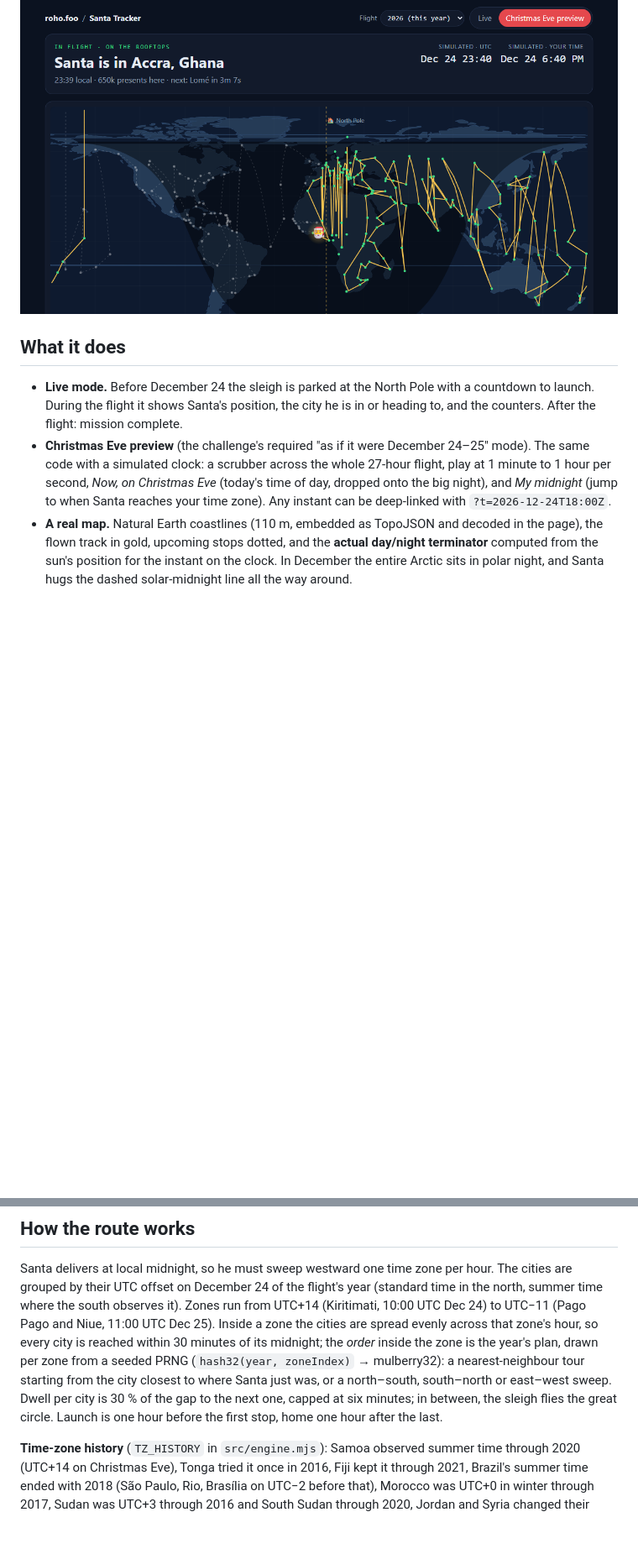
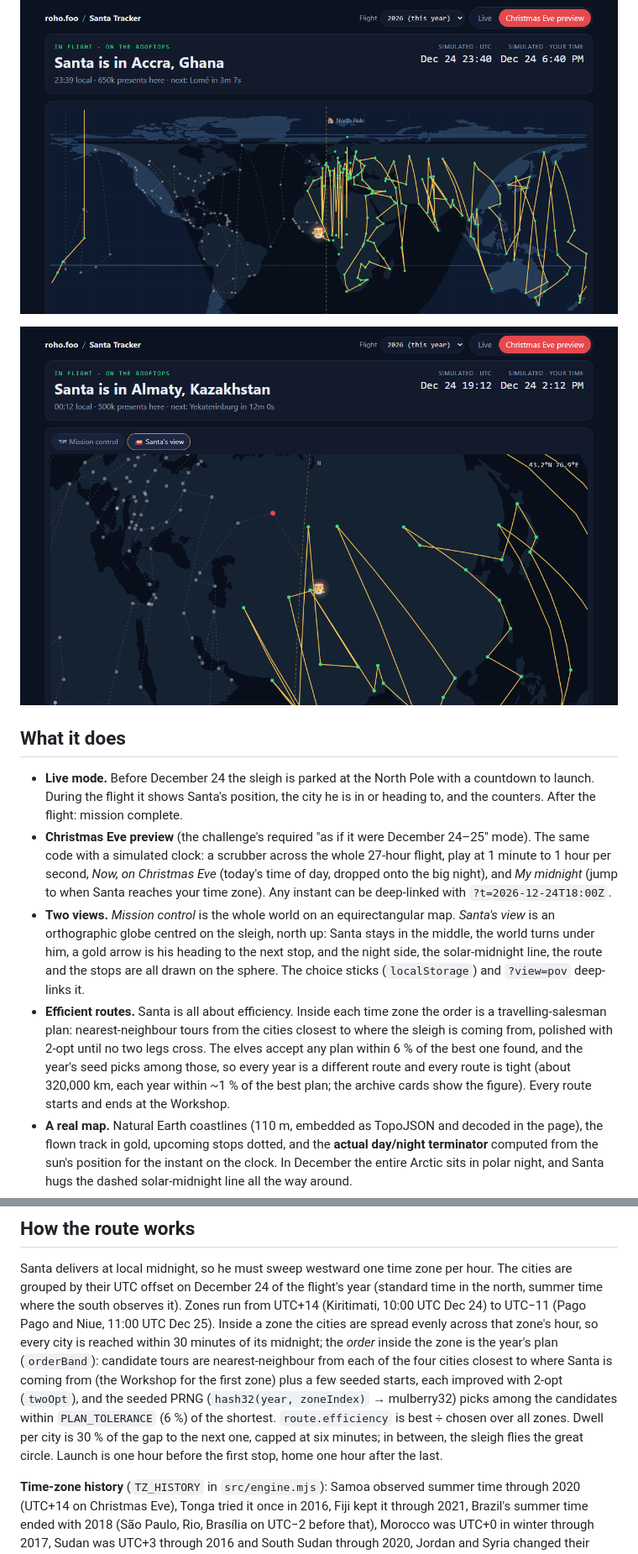
Before and after one commit to nrohozen/santa-tracker, a Markdown page: README.md, 2 parts joined by grey strips. Shown: that part at 84% size. Rendered like a GitHub page; pictures changed too: docs/santas-view.png (added); blank space fills up the shorter version.

```diff
--- a/README.md
+++ b/README.md
@@ -6,6 +6,8 @@ A single-file Santa tracker: where the sleigh is right now, and, any day of
 the year, where it will be on Christmas Eve. Live at **https://roho.foo/santa/**.
 
 ![Christmas Eve preview, 23:40 UTC: Santa over West Africa, the night side of Earth shaded from the real sun position](docs/preview.png)
+
+![Santa's view: the globe from the sleigh over Almaty, north up, the route and the solar-midnight line drawn on the sphere](docs/santas-view.png)
 
 ## What it does
 
@@ -18,6 +20,20 @@ the year, where it will be on Christmas Eve. Live at **https://roho.foo/santa/**
   Christmas Eve* (today's time of day, dropped onto the big night), and *My
   midnight* (jump to when Santa reaches your time zone). Any instant can be
   deep-linked with `?t=2026-12-24T18:00Z`.
+- **Two views.** *Mission control* is the whole world on an equirectangular
+  map. *Santa's view* is an orthographic globe centred on the sleigh, north
+  up: Santa stays in the middle, the world turns under him, a gold arrow is
+  his heading to the next stop, and the night side, the solar-midnight line,
+  the route and the stops are all drawn on the sphere. The choice sticks
+  (`localStorage`) and `?view=pov` deep-links it.
+- **Efficient routes.** Santa is all about efficiency. Inside each time zone
+  the order is a travelling-salesman plan: nearest-neighbour tours from the
+  cities closest to where the sleigh is coming from, polished with 2-opt
+  until no two legs cross. The elves accept any plan within 6 % of the best
+  one found, and the year's seed picks among those, so every year is a
+  different route and every route is tight (about 320,000 km, each year
+  within ~1 % of the best plan; the archive cards show the figure). Every
+  route starts and ends at the Workshop.
 - **A real map.** Natural Earth coastlines (110 m, embedded as TopoJSON and
   decoded in the page), the flown track in gold, upcoming stops dotted, and
   the **actual day/night terminator** computed from the sun's position for the
@@ -51,12 +67,15 @@ year (standard time in the north, summer time where the south observes it).
 Zones run from UTC+14 (Kiritimati, 10:00 UTC Dec 24) to UTC−11 (Pago Pago and
 Niue, 11:00 UTC Dec 25). Inside a zone the cities are spread evenly across that
 zone's hour, so every city is reached within 30 minutes of its midnight; the
-*order* inside the zone is the year's plan, drawn per zone from a seeded PRNG
-(`hash32(year, zoneIndex)` → mulberry32): a nearest-neighbour tour starting
-from the city closest to where Santa just was, or a north–south, south–north
-or east–west sweep. Dwell per city is 30 % of the gap to the next one, capped
-at six minutes; in between, the sleigh flies the great circle. Launch is one
-hour before the first stop, home one hour after the last.
+*order* inside the zone is the year's plan (`orderBand`): candidate tours are
+nearest-neighbour from each of the four cities closest to where Santa is
+coming from (the Workshop for the first zone) plus a few seeded starts, each
+improved with 2-opt (`twoOpt`), and the seeded PRNG (`hash32(year,
+zoneIndex)` → mulberry32) picks among the candidates within `PLAN_TOLERANCE`
+(6 %) of the shortest. `route.efficiency` is best ÷ chosen over all zones.
+Dwell per city is 30 % of the gap to the next one, capped at six minutes; in
+between, the sleigh flies the great circle. Launch is one hour before the
+first stop, home one hour after the last.
 
 **Time-zone history** (`TZ_HISTORY` in `src/engine.mjs`): Samoa observed
 summer time through 2020 (UTC+14 on Christmas Eve), Tonga tried it once in
```
Also changed, not shown: other parts of README.md (+1 -1 lines), 6 other files.
